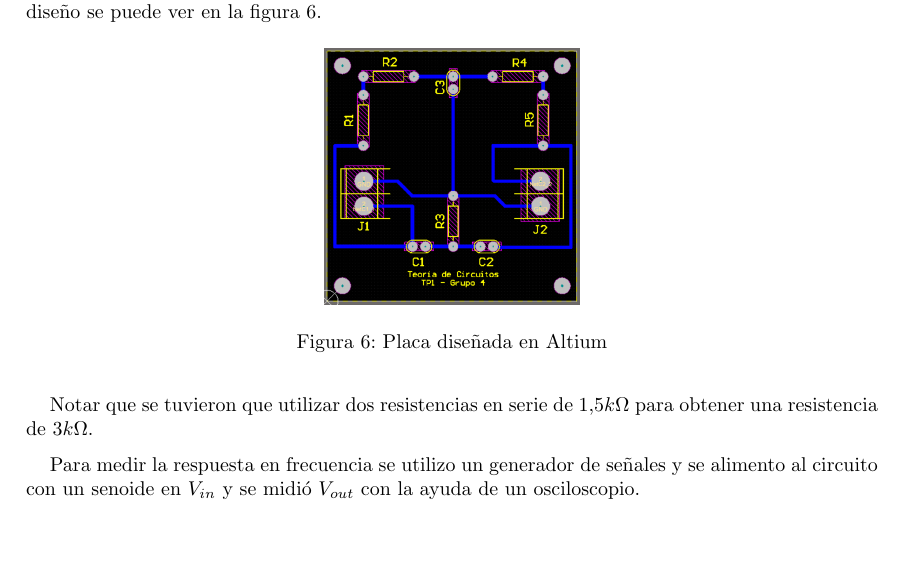
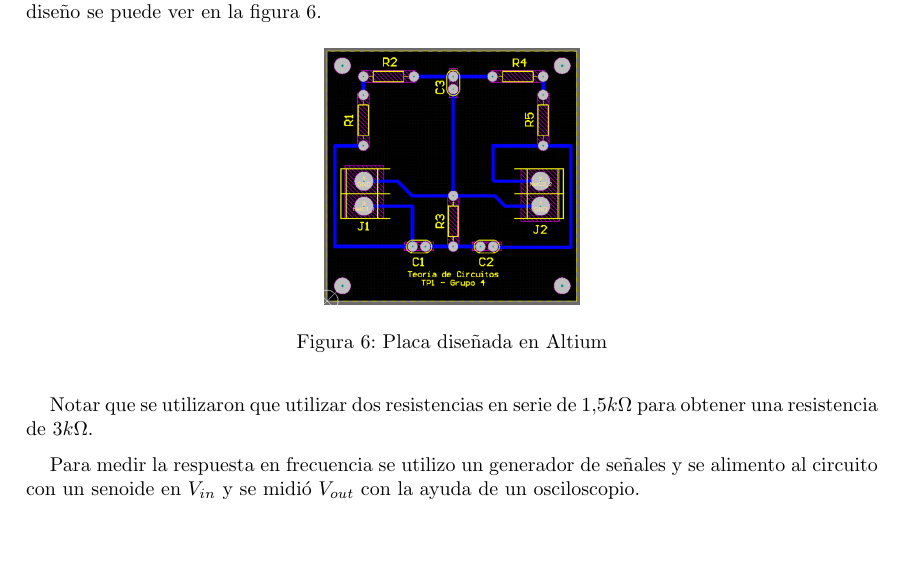
Before and after one commit to tc-grupo-4/TP01, a LaTeX document (informe/Informe TP01 - Grupo 4.tex, which reads informe/informe_ej1.tex): part of page 5 of 20, cut so that both start at the same text. Compiled offline with pdfLaTeX.

Commit message:
Una palabra cambiada

```diff
--- a/informe/informe_ej1.tex
+++ b/informe/informe_ej1.tex
@@ -167,7 +167,7 @@ puede ver en la figura \ref{fig:placa_altium}.
     \label{fig:placa_altium}
     \end{figure}
 
-Notar que se tuvieron que utilizar dos resistencias en serie de $1.5k\Omega$ para obtener una
+Notar que se utilizaron que utilizar dos resistencias en serie de $1.5k\Omega$ para obtener una
 resistencia de $3k\Omega$.
 
 Para medir la respuesta en frecuencia se utilizo un generador de señales y se alimento al circuito con un senoide en $V_{in}$ y se midió $V_{out}$ con la ayuda de un osciloscopio.
```
